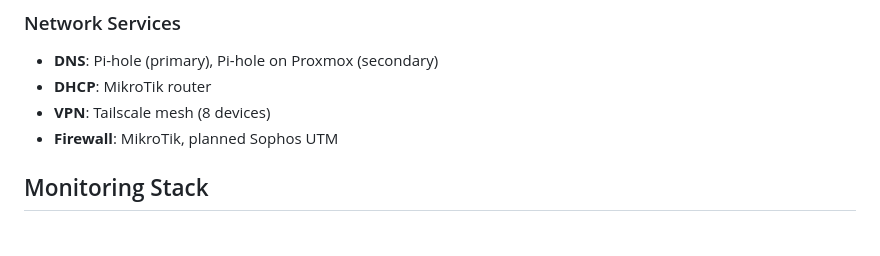
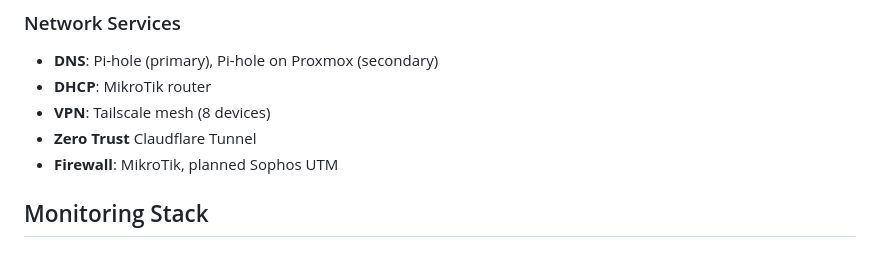
Before and after one commit to chlebekzszynka/homelab, a Markdown page: README.md, the part around the change. Rendered like a GitHub page.

Commit message:
minor corrections

```diff
--- a/README.md
+++ b/README.md
@@ -178,6 +178,7 @@ A collection of radio hardware for experiments in Software-Defined Radio (SDR),
 - **DNS**: Pi-hole (primary), Pi-hole on Proxmox (secondary)
 - **DHCP**: MikroTik router
 - **VPN**: Tailscale mesh (8 devices)
+- **Zero Trust** Claudflare Tunnel
 - **Firewall**: MikroTik, planned Sophos UTM
 
 ## Monitoring Stack
```
